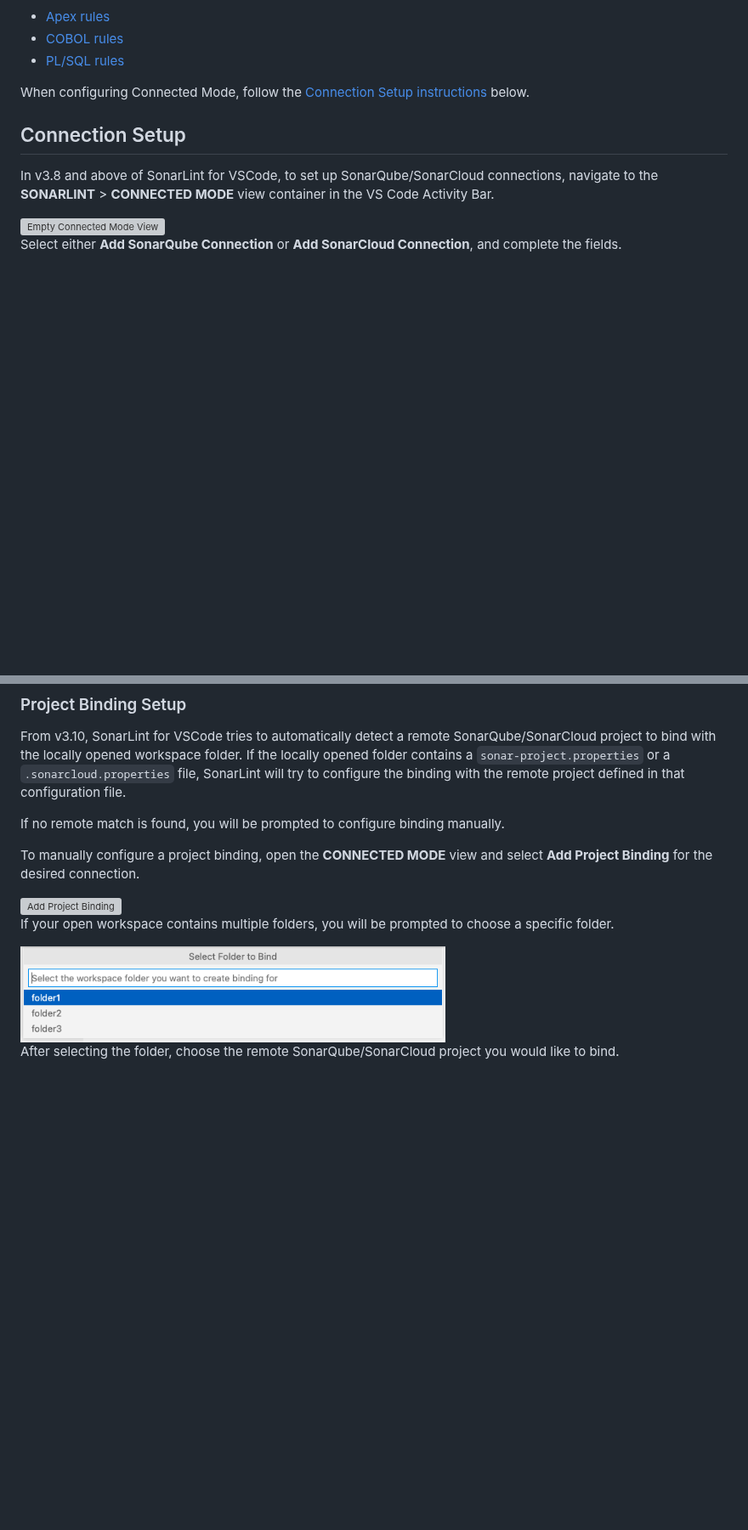
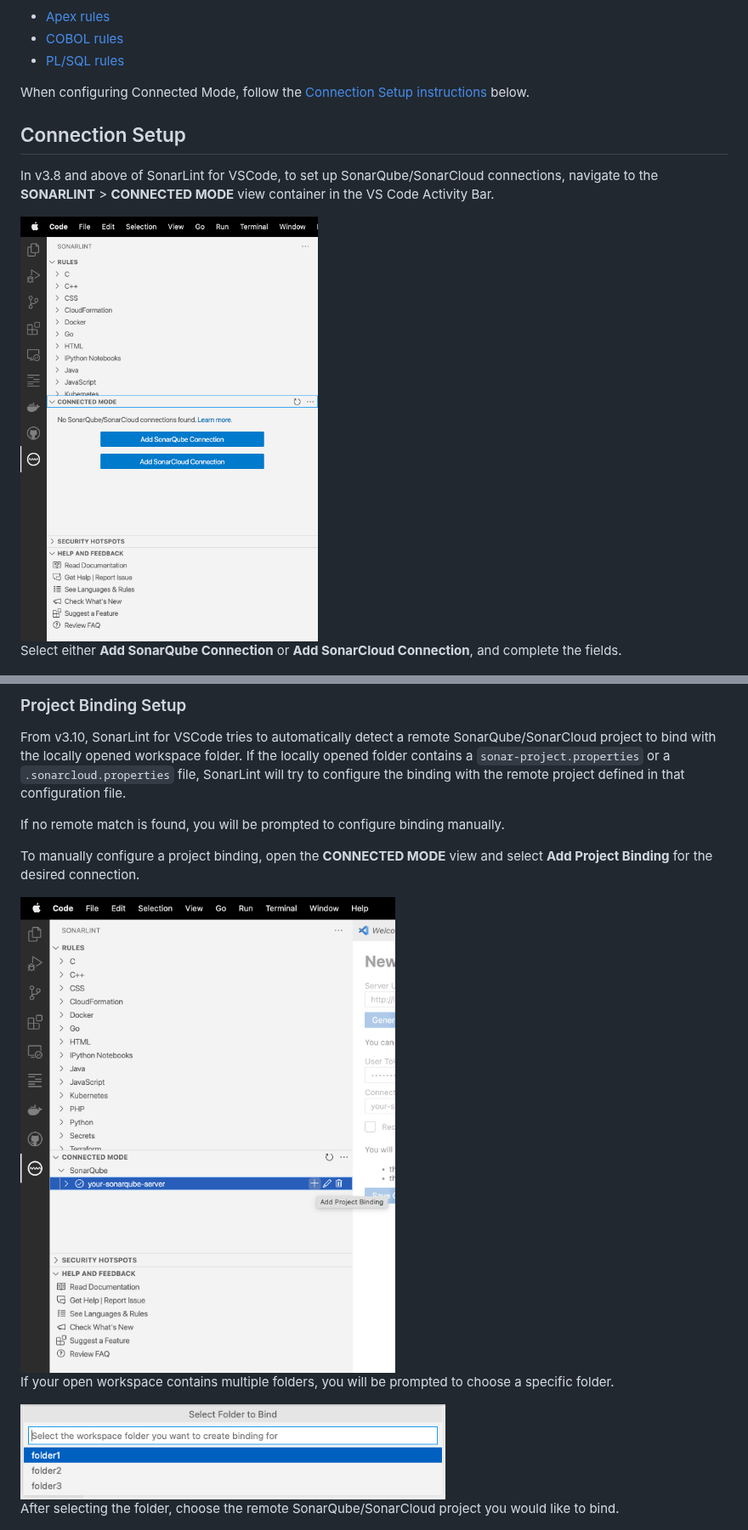
Before and after one commit to SonarSource/sonarlint-vscode, a Markdown page: README.md, 2 parts joined by grey strips. Shown at 85% size. Drawn GitHub-style; blank space fills up the shorter version; grey boxes are pictures that could not be loaded.

Commit message:
Update README.md
Fix broken links in images and apply some suggestions using markdownlint

```diff
--- a/README.md
+++ b/README.md
@@ -142,9 +147,10 @@ Connected Mode will also unlock your analysis of these languages:
 When configuring Connected Mode, follow the [Connection Setup instructions](#connection-setup) below.
 
 ## Connection Setup
+
 In v3.8 and above of SonarLint for VSCode, to set up SonarQube/SonarCloud connections, navigate to the **SONARLINT** > **CONNECTED MODE** view container in the VS Code Activity Bar.
 
-<img src='images/connected_mode/connected_mode_treeview.png' alt='Empty Connected Mode View' width='350'/>
+<img src='images/connected_mode_treeview.png' alt='Empty Connected Mode View' width='350'/>
 
 Select either **Add SonarQube Connection** or **Add SonarCloud Connection**, and complete the fields.
 
@@ -175,14 +183,12 @@ If no remote match is found, you will be prompted to configure binding manually.
 
 To manually configure a project binding, open the **CONNECTED MODE** view and select **Add Project Binding** for the desired connection.
 
-<img src='images/connected_mode/add-binding.png' alt='Add Project Binding' width='500'/>
-
+<img src='images/add-binding.png' alt='Add Project Binding' width='500'/>
 
 If your open workspace contains multiple folders, you will be prompted to choose a specific folder.
 
 <img src='images/3.8_selectFolder.png' alt='Select Folder' width='500'/>
 
-
 After selecting the folder, choose the remote SonarQube/SonarCloud project you would like to bind.
 
 <img src='images/3.8_selectProject.png' alt='Select Project' width='500'/>
```
Also changed, not shown: other parts of README.md (+28 -23 lines).
